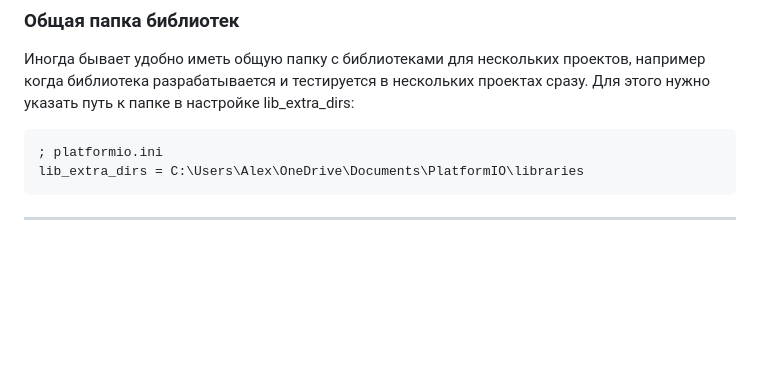
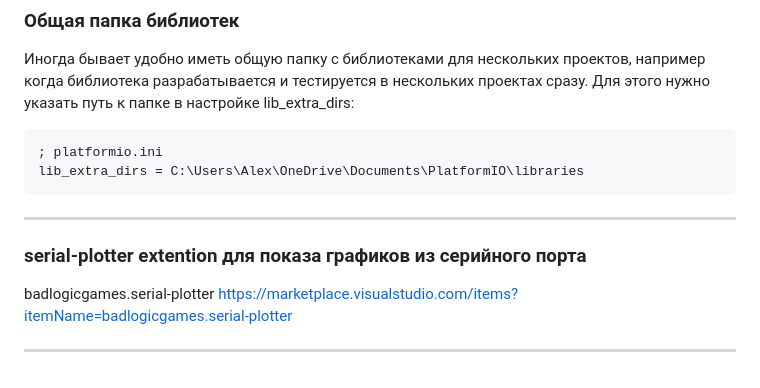
Before and after one commit to JimorMarlow/WEMOS_D1_Mini_V4, a Markdown page: readme.md, the part around the change. Drawn GitHub-style; blank space fills up the shorter version.

Commit message:
serial-plotter badlogicgames.serial-plotter

```diff
--- a/readme.md
+++ b/readme.md
@@ -88,3 +88,9 @@ Output:
     lib_extra_dirs = C:\Users\Alex\OneDrive\Documents\PlatformIO\libraries
 
 ---
+
+### serial-plotter extention для показа графиков из серийного порта
+badlogicgames.serial-plotter
+https://marketplace.visualstudio.com/items?itemName=badlogicgames.serial-plotter
+
+---
```
